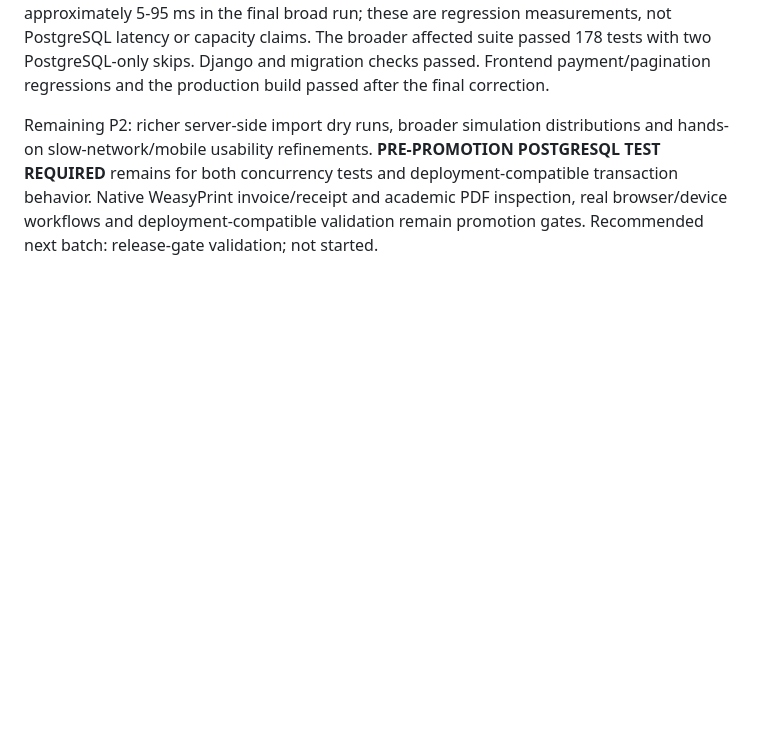
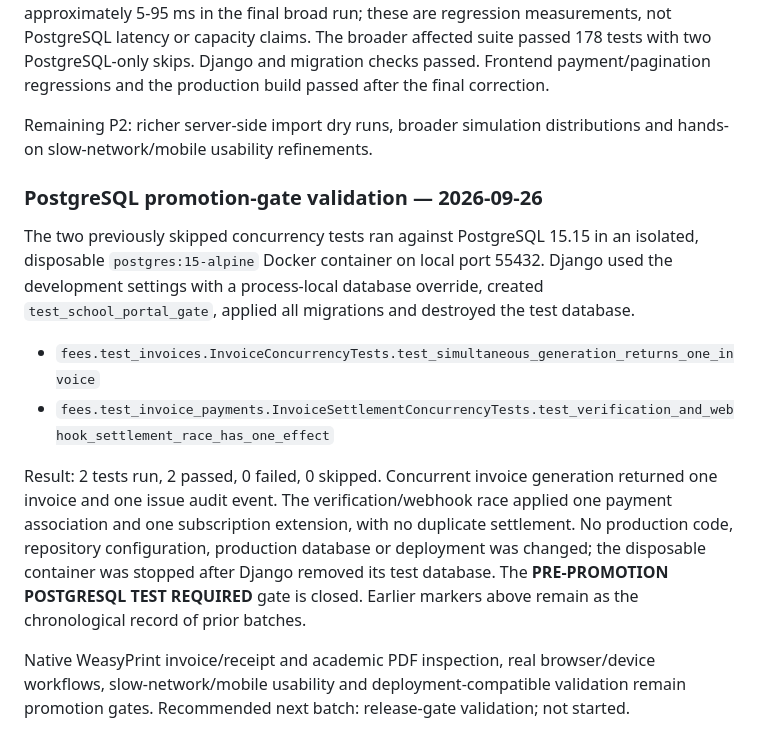
Before and after one commit to EMIO24/school-portal, a Markdown page: docs/COMMERCIAL_TRANSFORMATION.md, the part around the change. Rendered like a GitHub page; blank space fills up the shorter version.

Commit message:
test: validate PostgreSQL concurrency gates

```diff
--- a/docs/COMMERCIAL_TRANSFORMATION.md
+++ b/docs/COMMERCIAL_TRANSFORMATION.md
@@ -382,8 +382,26 @@ and migration checks passed. Frontend payment/pagination regressions and the
 production build passed after the final correction.
 
 Remaining P2: richer server-side import dry runs, broader simulation distributions
-and hands-on slow-network/mobile usability refinements. **PRE-PROMOTION POSTGRESQL
-TEST REQUIRED** remains for both concurrency tests and deployment-compatible
-transaction behavior. Native WeasyPrint invoice/receipt and academic PDF inspection,
-real browser/device workflows and deployment-compatible validation remain promotion
-gates. Recommended next batch: release-gate validation; not started.
+and hands-on slow-network/mobile usability refinements.
+
+### PostgreSQL promotion-gate validation — 2026-09-26
+
+The two previously skipped concurrency tests ran against PostgreSQL 15.15 in an
+isolated, disposable `postgres:15-alpine` Docker container on local port 55432.
+Django used the development settings with a process-local database override, created
+`test_school_portal_gate`, applied all migrations and destroyed the test database.
+
+- `fees.test_invoices.InvoiceConcurrencyTests.test_simultaneous_generation_returns_one_invoice`
+- `fees.test_invoice_payments.InvoiceSettlementConcurrencyTests.test_verification_and_webhook_settlement_race_has_one_effect`
+
+Result: 2 tests run, 2 passed, 0 failed, 0 skipped. Concurrent invoice generation
+returned one invoice and one issue audit event. The verification/webhook race applied
+one payment association and one subscription extension, with no duplicate settlement.
+No production code, repository configuration, production database or deployment was
+changed; the disposable container was stopped after Django removed its test database.
+The **PRE-PROMOTION POSTGRESQL TEST REQUIRED** gate is closed. Earlier markers above
+remain as the chronological record of prior batches.
+
+Native WeasyPrint invoice/receipt and academic PDF inspection, real browser/device
+workflows, slow-network/mobile usability and deployment-compatible validation remain
+promotion gates. Recommended next batch: release-gate validation; not started.
```
